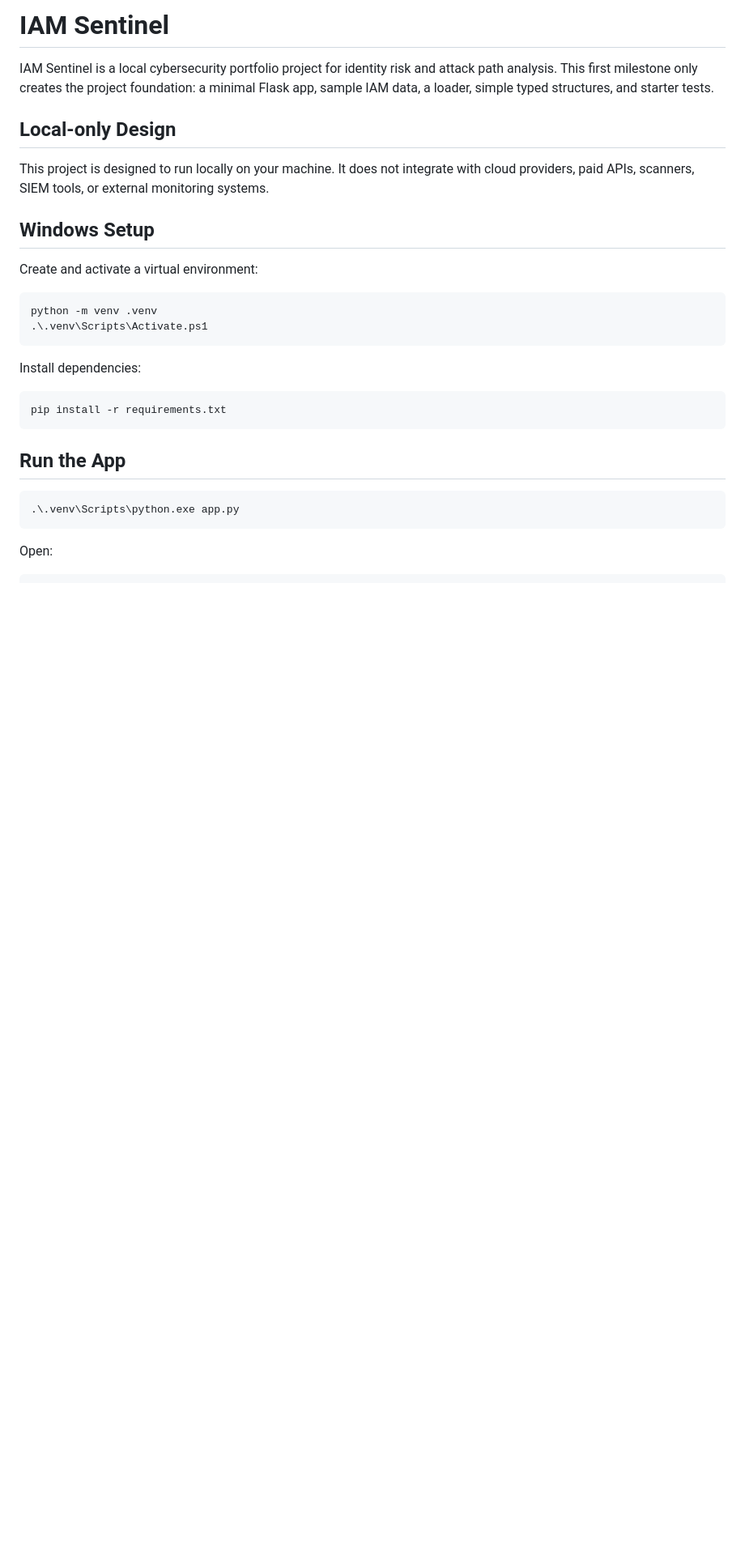
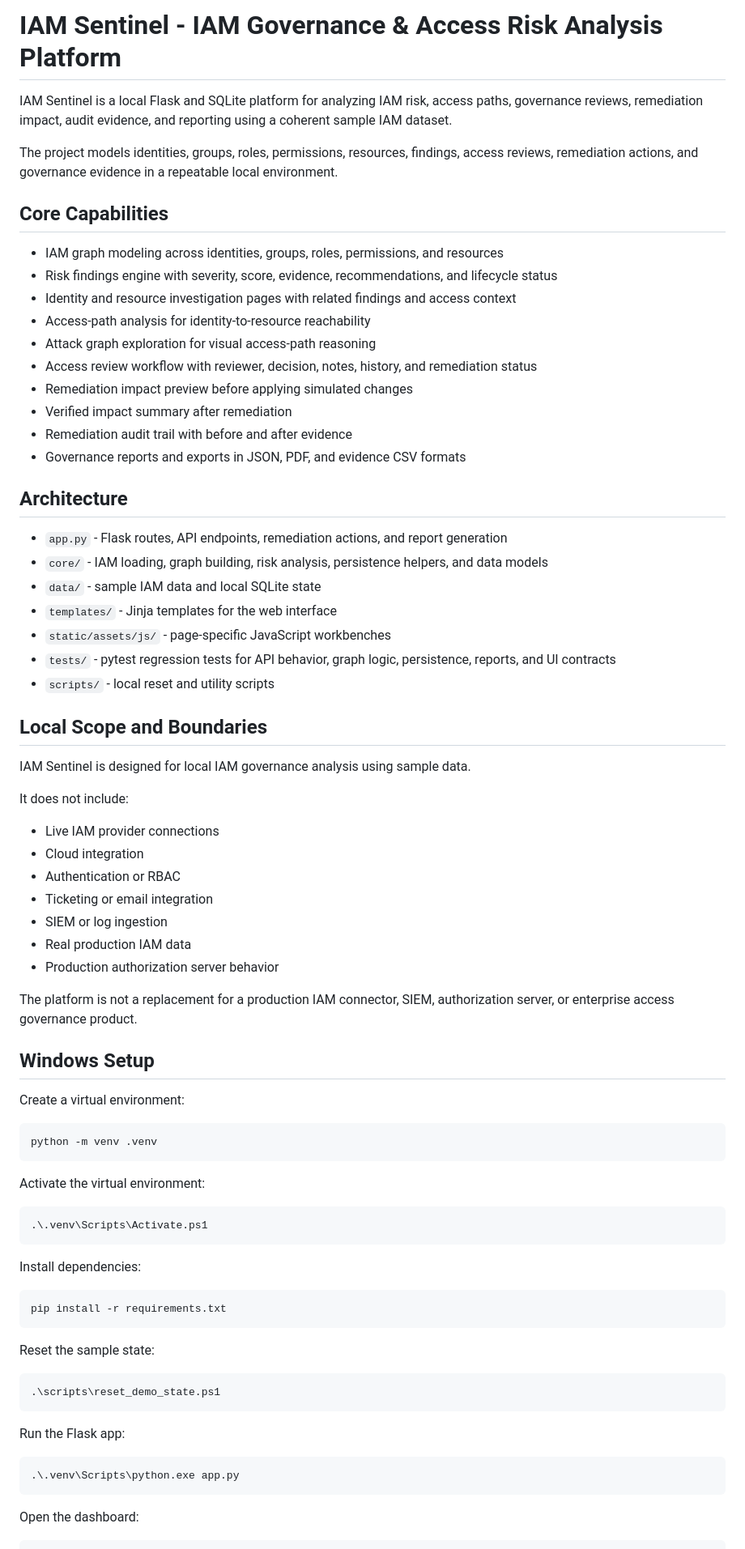
Before and after one commit to Labhary/iam-sentinel, a Markdown page: README.md, the part around one of its changes. Shown at 81% size. Drawn GitHub-style; blank space fills up the shorter version.

````diff
--- a/README.md
+++ b/README.md
@@ -1,17 +1,59 @@
-# IAM Sentinel
+# IAM Sentinel - IAM Governance & Access Risk Analysis Platform
 
-IAM Sentinel is a local cybersecurity portfolio project for identity risk and attack path analysis. This first milestone only creates the project foundation: a minimal Flask app, sample IAM data, a loader, simple typed structures, and starter tests.
+IAM Sentinel is a local Flask and SQLite platform for analyzing IAM risk, access paths, governance reviews, remediation impact, audit evidence, and reporting using a coherent sample IAM dataset.
 
-## Local-only Design
+The project models identities, groups, roles, permissions, resources, findings, access reviews, remediation actions, and governance evidence in a repeatable local environment.
 
-This project is designed to run locally on your machine. It does not integrate with cloud providers, paid APIs, scanners, SIEM tools, or external monitoring systems.
+## Core Capabilities
+
+- IAM graph modeling across identities, groups, roles, permissions, and resources
+- Risk findings engine with severity, score, evidence, recommendations, and lifecycle status
+- Identity and resource investigation pages with related findings and access context
+- Access-path analysis for identity-to-resource reachability
+- Attack graph exploration for visual access-path reasoning
+- Access review workflow with reviewer, decision, notes, history, and remediation status
+- Remediation impact preview before applying simulated changes
+- Verified impact summary after remediation
+- Remediation audit trail with before and after evidence
+- Governance reports and exports in JSON, PDF, and evidence CSV formats
+
+## Architecture
+
+- `app.py` - Flask routes, API endpoints, remediation actions, and report generation
+- `core/` - IAM loading, graph building, risk analysis, persistence helpers, and data models
+- `data/` - sample IAM data and local SQLite state
+- `templates/` - Jinja templates for the web interface
+- `static/assets/js/` - page-specific JavaScript workbenches
+- `tests/` - pytest regression tests for API behavior, graph logic, persistence, reports, and UI contracts
+- `scripts/` - local reset and utility scripts
+
+## Local Scope and Boundaries
+
+IAM Sentinel is designed for local IAM governance analysis using sample data.
+
+It does not include:
+
+- Live IAM provider connections
+- Cloud integration
+- Authentication or RBAC
+- Ticketing or email integration
+- SIEM or log ingestion
+- Real production IAM data
+- Production authorization server behavior
+
+The platform is not a replacement for a production IAM connector, SIEM, authorization server, or enterprise access governance product.
 
 ## Windows Setup
 
-Create and activate a virtual environment:
+Create a virtual environment:
 
 ```powershell
 python -m venv .venv
+```
+
+Activate the virtual environment:
+
+```powershell
 .\.venv\Scripts\Activate.ps1
 ```
 
@@ -21,12 +63,18 @@ Install dependencies:
 pip install -r requirements.txt
 ```
 
-## Run the App
+Reset the sample state:
+
+```powershell
+.\scripts\reset_demo_state.ps1
+```
+
+Run the Flask app:
 
 ```powershell
 .\.venv\Scripts\python.exe app.py
 ```
 
-Open:
+Open the dashboard:
 
 ```text
````
Also changed, not shown: other parts of README.md (+51 -36 lines).
